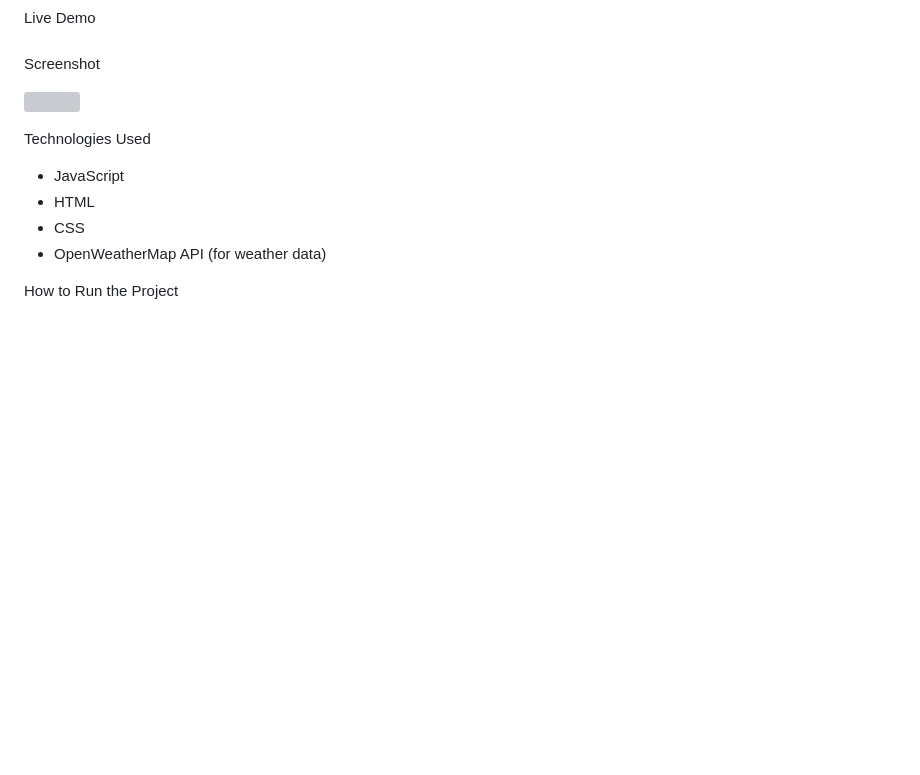
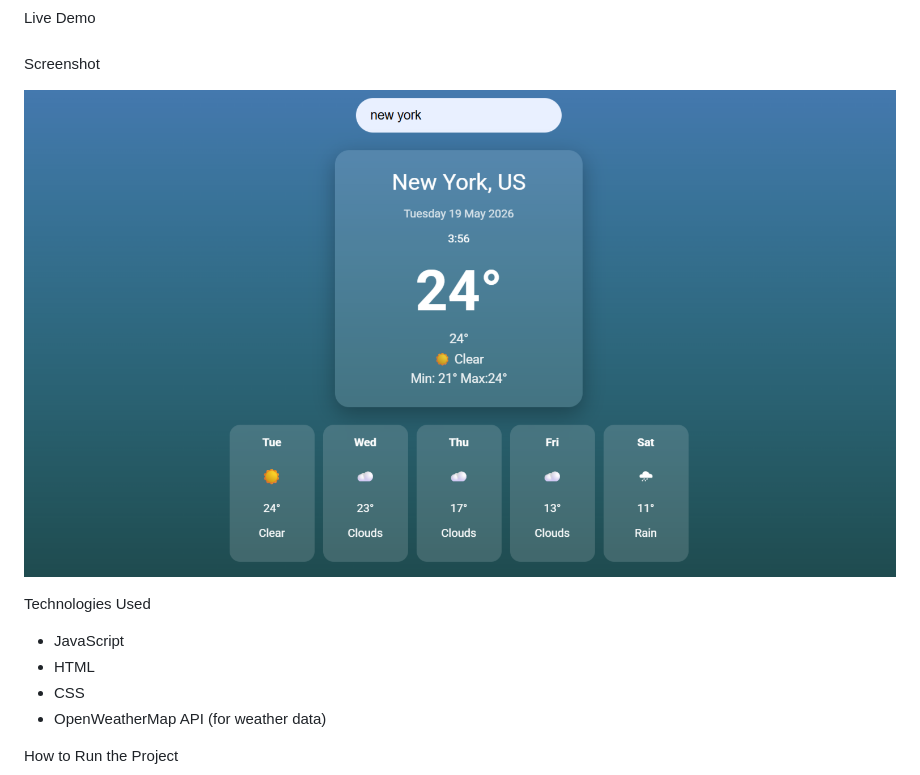
Before and after one commit to ktrn-s/weather-app, a Markdown page: README.md, the part around the change. Drawn GitHub-style; pictures changed too: weather.png (added); blank space fills up the shorter version; grey boxes are pictures that could not be loaded.

```diff
--- a/README.md
+++ b/README.md
@@ -24,7 +24,7 @@ Live Demo
 
 Screenshot
 
-![](./##.png)
+![Weather App Screenshot](./weather.png)
 
 Technologies Used
 
```
